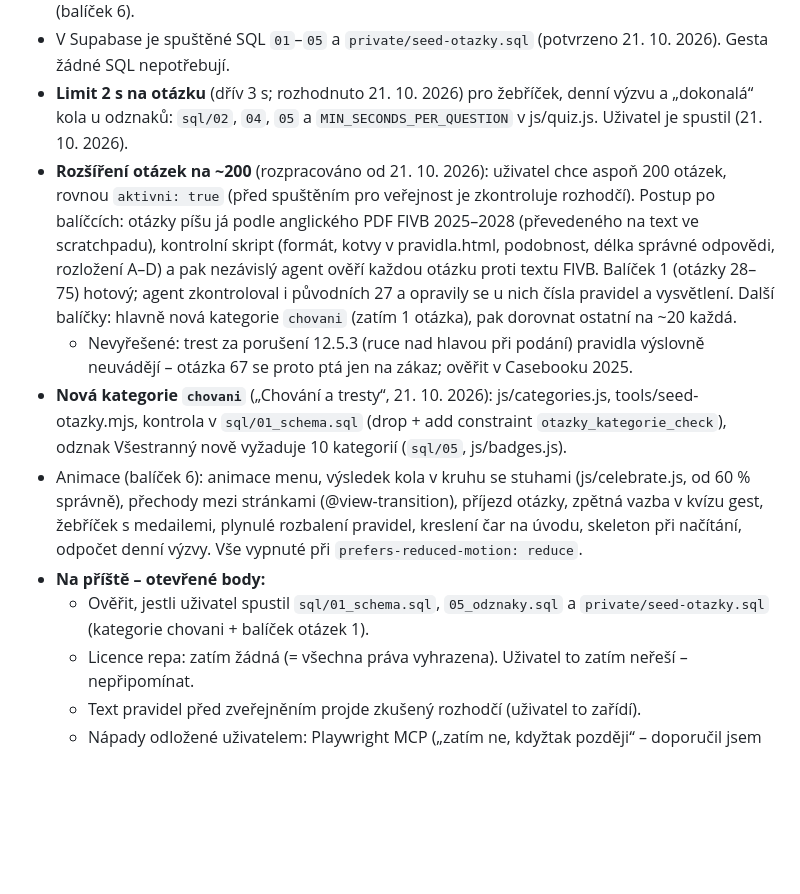
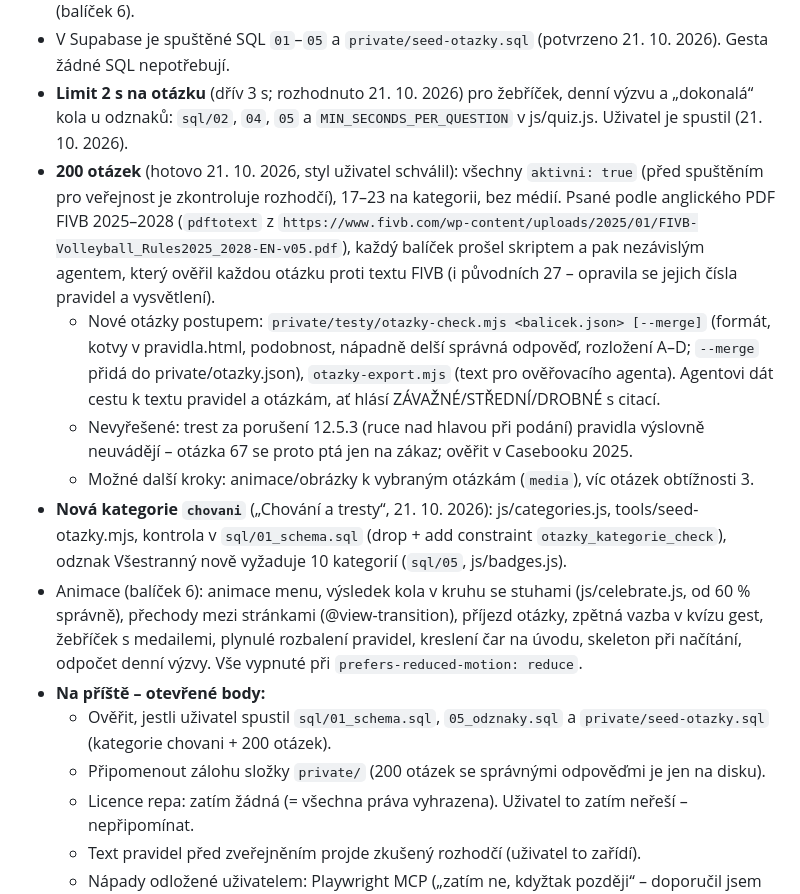
Before and after one commit to filip-pittauer/VoleyRef, a Markdown page: CLAUDE.md, the part around the change. Rendered like a GitHub page; blank space fills up the shorter version.

Commit message:
CLAUDE.md: 200 otázek a postup při psaní dalších
Co-Authored-By: Claude Opus 5.5 <noreply@anthropic.com>

```diff
--- a/CLAUDE.md
+++ b/CLAUDE.md
@@ -130,12 +130,15 @@ Každá fáze končí funkční verzí, kterou jde nasadit na GitHub Pages.
 - Otestováno uživatelem na živém webu: přihlášení Google i e-mail, kvíz, žebříček, přezdívka, smazání účtu, obtížnost, opakování chyb, denní výzva, odznaky; 21. 10. 2026 schválil i vzhled „Svaz“ (dolní lišta, Profil = účet + statistiky, písmo Barlow), úplná pravidla (balíček 5) a animace (balíček 6).
 - V Supabase je spuštěné SQL `01`–`05` a `private/seed-otazky.sql` (potvrzeno 21. 10. 2026). Gesta žádné SQL nepotřebují.
 - **Limit 2 s na otázku** (dřív 3 s; rozhodnuto 21. 10. 2026) pro žebříček, denní výzvu a „dokonalá“ kola u odznaků: `sql/02`, `04`, `05` a `MIN_SECONDS_PER_QUESTION` v js/quiz.js. Uživatel je spustil (21. 10. 2026).
-- **Rozšíření otázek na ~200** (rozpracováno od 21. 10. 2026): uživatel chce aspoň 200 otázek, rovnou `aktivni: true` (před spuštěním pro veřejnost je zkontroluje rozhodčí). Postup po balíčcích: otázky píšu já podle anglického PDF FIVB 2025–2028 (převedeného na text ve scratchpadu), kontrolní skript (formát, kotvy v pravidla.html, podobnost, délka správné odpovědi, rozložení A–D) a pak nezávislý agent ověří každou otázku proti textu FIVB. Balíček 1 (otázky 28–75) hotový; agent zkontroloval i původních 27 a opravily se u nich čísla pravidel a vysvětlení. Další balíčky: hlavně nová kategorie `chovani` (zatím 1 otázka), pak dorovnat ostatní na ~20 každá.
+- **200 otázek** (hotovo 21. 10. 2026, styl uživatel schválil): všechny `aktivni: true` (před spuštěním pro veřejnost je zkontroluje rozhodčí), 17–23 na kategorii, bez médií. Psané podle anglického PDF FIVB 2025–2028 (`pdftotext` z `https://www.fivb.com/wp-content/uploads/2025/01/FIVB-Volleyball_Rules2025_2028-EN-v05.pdf`), každý balíček prošel skriptem a pak nezávislým agentem, který ověřil každou otázku proti textu FIVB (i původních 27 – opravila se jejich čísla pravidel a vysvětlení).
+  - Nové otázky postupem: `private/testy/otazky-check.mjs <balicek.json> [--merge]` (formát, kotvy v pravidla.html, podobnost, nápadně delší správná odpověď, rozložení A–D; `--merge` přidá do private/otazky.json), `otazky-export.mjs` (text pro ověřovacího agenta). Agentovi dát cestu k textu pravidel a otázkám, ať hlásí ZÁVAŽNÉ/STŘEDNÍ/DROBNÉ s citací.
   - Nevyřešené: trest za porušení 12.5.3 (ruce nad hlavou při podání) pravidla výslovně neuvádějí – otázka 67 se proto ptá jen na zákaz; ověřit v Casebooku 2025.
+  - Možné další kroky: animace/obrázky k vybraným otázkám (`media`), víc otázek obtížnosti 3.
 - **Nová kategorie `chovani`** („Chování a tresty“, 21. 10. 2026): js/categories.js, tools/seed-otazky.mjs, kontrola v `sql/01_schema.sql` (drop + add constraint `otazky_kategorie_check`), odznak Všestranný nově vyžaduje 10 kategorií (`sql/05`, js/badges.js).
 - Animace (balíček 6): animace menu, výsledek kola v kruhu se stuhami (js/celebrate.js, od 60 % správně), přechody mezi stránkami (@view-transition), příjezd otázky, zpětná vazba v kvízu gest, žebříček s medailemi, plynulé rozbalení pravidel, kreslení čar na úvodu, skeleton při načítání, odpočet denní výzvy. Vše vypnuté při `prefers-reduced-motion: reduce`.
 - **Na příště – otevřené body:**
-  - Ověřit, jestli uživatel spustil `sql/01_schema.sql`, `05_odznaky.sql` a `private/seed-otazky.sql` (kategorie chovani + balíček otázek 1).
+  - Ověřit, jestli uživatel spustil `sql/01_schema.sql`, `05_odznaky.sql` a `private/seed-otazky.sql` (kategorie chovani + 200 otázek).
+  - Připomenout zálohu složky `private/` (200 otázek se správnými odpověďmi je jen na disku).
   - Licence repa: zatím žádná (= všechna práva vyhrazena). Uživatel to zatím neřeší – nepřipomínat.
   - Text pravidel před zveřejněním projde zkušený rozhodčí (uživatel to zařídí).
   - Nápady odložené uživatelem: Playwright MCP („zatím ne, kdyžtak později“ – doporučil jsem zůstat u skriptů), Supabase MCP jen pro čtení. Z návrhů animací uživatel nechtěl bod 4 (napočítání čísel a lesk odznaků v Profilu/statistikách).
```
